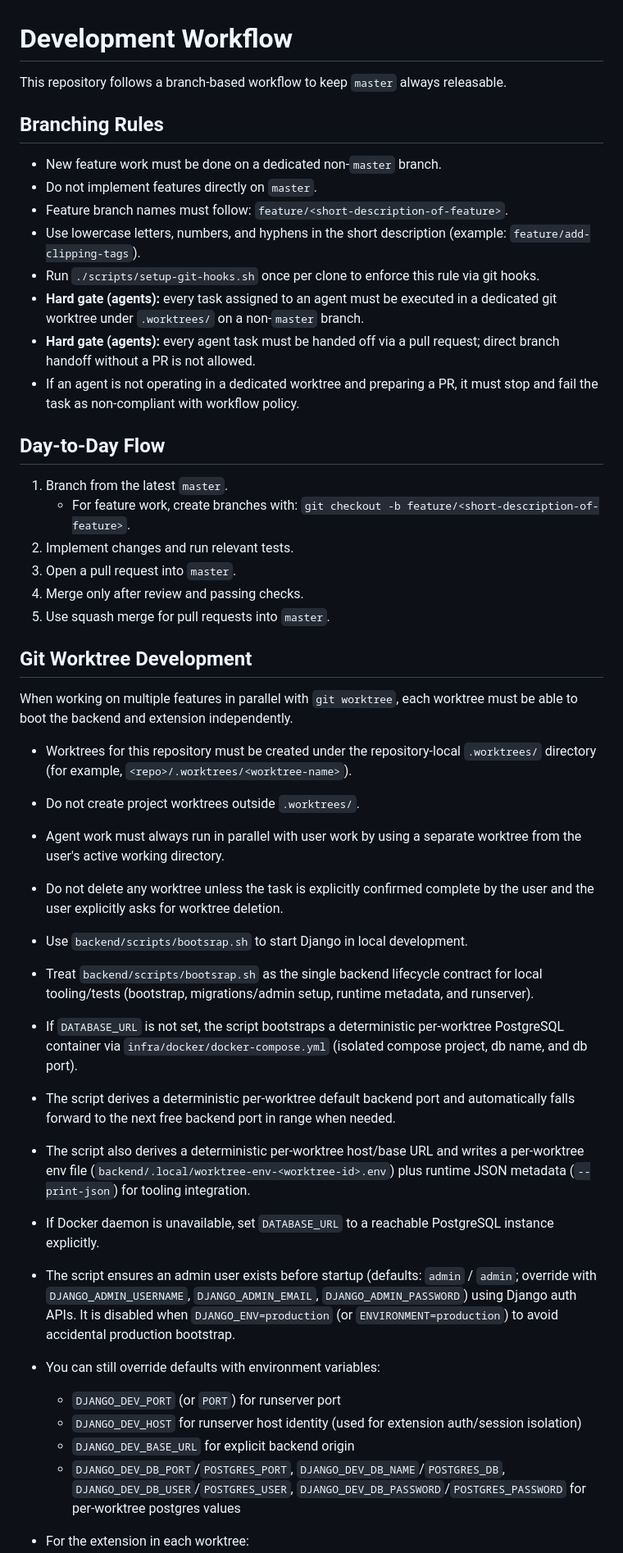
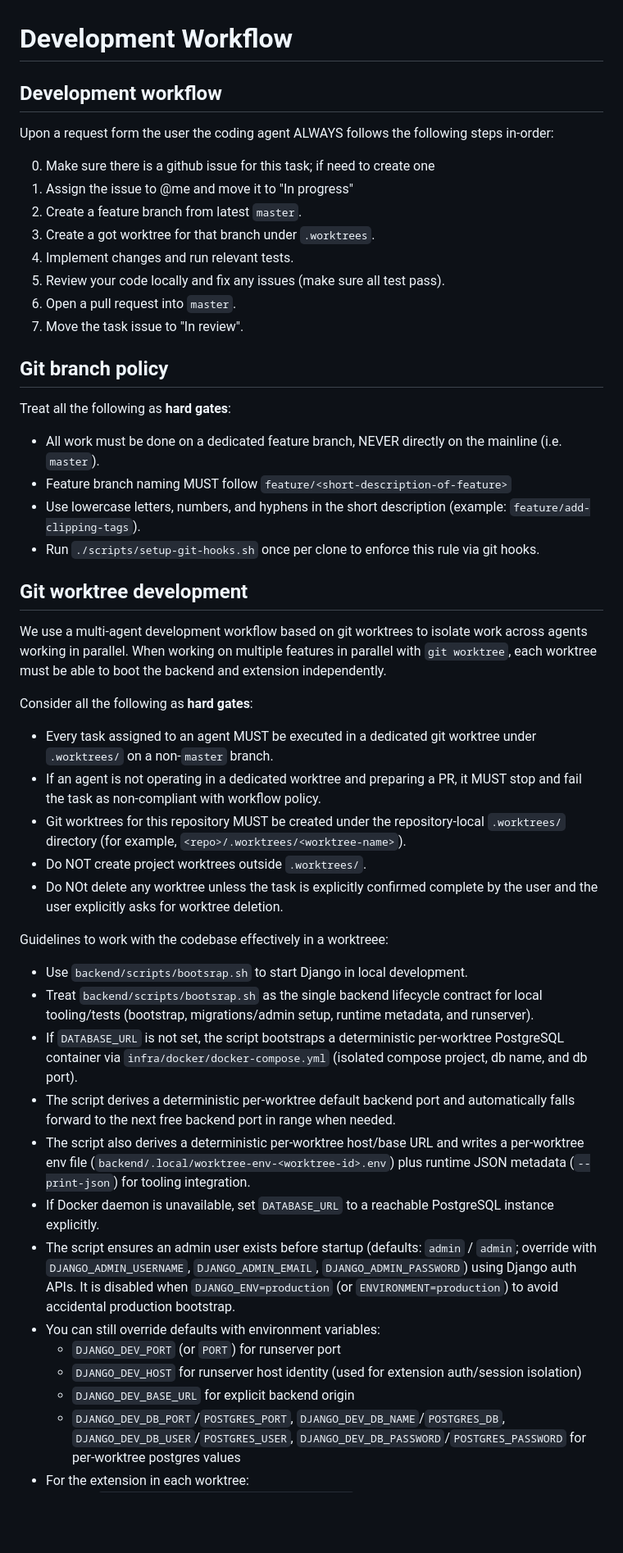
Before and after one commit to laskaridis/clippy, a Markdown page: docs/DEVELOPMENT_WORKFLOW.md, the part around one of its changes. Shown at 82% size. Drawn GitHub-style; blank space fills up the shorter version.

Commit message:
Update workflow process

```diff
--- a/docs/DEVELOPMENT_WORKFLOW.md
+++ b/docs/DEVELOPMENT_WORKFLOW.md
@@ -1,49 +1,76 @@
 # Development Workflow
 
-This repository follows a branch-based workflow to keep `master` always releasable.
+## Development workflow
 
-## Branching Rules
+Upon a request form the user the coding agent ALWAYS follows the following steps
+in-order:
 
-- New feature work must be done on a dedicated non-`master` branch.
-- Do not implement features directly on `master`.
-- Feature branch names must follow: `feature/<short-description-of-feature>`.
-- Use lowercase letters, numbers, and hyphens in the short description (example: `feature/add-clipping-tags`).
-- Run `./scripts/setup-git-hooks.sh` once per clone to enforce this rule via git hooks.
-- **Hard gate (agents):** every task assigned to an agent must be executed in a dedicated git worktree under `.worktrees/` on a non-`master` branch.
-- **Hard gate (agents):** every agent task must be handed off via a pull request; direct branch handoff without a PR is not allowed.
-- If an agent is not operating in a dedicated worktree and preparing a PR, it must stop and fail the task as non-compliant with workflow policy.
+0. Make sure there is a github issue for this task; if need to create one
+1. Assign the issue to @me and move it to "In progress"
+2. Create a feature branch from latest `master`.
+3. Create a got worktree for that branch under `.worktrees`.
+4. Implement changes and run relevant tests.
+5. Review your code locally and fix any issues (make sure all test pass).
+6. Open a pull request into `master`.
+7. Move the task issue to "In review".
 
-## Day-to-Day Flow
+## Git branch policy
 
-1. Branch from the latest `master`.
-   - For feature work, create branches with: `git checkout -b feature/<short-description-of-feature>`.
-2. Implement changes and run relevant tests.
-3. Open a pull request into `master`.
-4. Merge only after review and passing checks.
-5. Use squash merge for pull requests into `master`.
+Treat all the following as **hard gates**:
+- All work must be done on a dedicated feature branch, NEVER directly on the
+  mainline (i.e. `master`).
+- Feature branch naming MUST follow `feature/<short-description-of-feature>`
+- Use lowercase letters, numbers, and hyphens in the short description
+  (example: `feature/add-clipping-tags`).
+- Run `./scripts/setup-git-hooks.sh` once per clone to enforce this rule via git
+  hooks.
 
+## Git worktree development
 
-## Git Worktree Development
+We use a multi-agent development workflow based on git worktrees to isolate
+work across agents working in parallel. When working on multiple features in
+parallel with `git worktree`, each worktree must be able to boot the backend
+and extension independently.
 
-When working on multiple features in parallel with `git worktree`, each worktree must be able to boot the backend and extension independently.
+Consider all the following as **hard gates**:
+- Every task assigned to an agent MUST be executed in a dedicated git worktree
+  under `.worktrees/` on a non-`master` branch.
+- If an agent is not operating in a dedicated worktree and preparing a PR, it
+  MUST stop and fail the task as non-compliant with workflow policy.
+- Git worktrees for this repository MUST be created under the repository-local
+  `.worktrees/` directory (for example, `<repo>/.worktrees/<worktree-name>`).
+- Do NOT create project worktrees outside `.worktrees/`.
+- Do NOt delete any worktree unless the task is explicitly confirmed complete
+  by the user and the user explicitly asks for worktree deletion.
 
-- Worktrees for this repository must be created under the repository-local `.worktrees/` directory (for example, `<repo>/.worktrees/<worktree-name>`).
-- Do not create project worktrees outside `.worktrees/`.
-- Agent work must always run in parallel with user work by using a separate worktree from the user's active working directory.
-- Do not delete any worktree unless the task is explicitly confirmed complete by the user and the user explicitly asks for worktree deletion.
-
+Guidelines to work with the codebase effectively in a worktreee:
 - Use `backend/scripts/bootsrap.sh` to start Django in local development.
-- Treat `backend/scripts/bootsrap.sh` as the single backend lifecycle contract for local tooling/tests (bootstrap, migrations/admin setup, runtime metadata, and runserver).
-- If `DATABASE_URL` is not set, the script bootstraps a deterministic per-worktree PostgreSQL container via `infra/docker/docker-compose.yml` (isolated compose project, db name, and db port).
-- The script derives a deterministic per-worktree default backend port and automatically falls forward to the next free backend port in range when needed.
-- The script also derives a deterministic per-worktree host/base URL and writes a per-worktree env file (`backend/.local/worktree-env-<worktree-id>.env`) plus runtime JSON metadata (`--print-json`) for tooling integration.
-- If Docker daemon is unavailable, set `DATABASE_URL` to a reachable PostgreSQL instance explicitly.
-- The script ensures an admin user exists before startup (defaults: `admin` / `admin`; override with `DJANGO_ADMIN_USERNAME`, `DJANGO_ADMIN_EMAIL`, `DJANGO_ADMIN_PASSWORD`) using Django auth APIs. It is disabled when `DJANGO_ENV=production` (or `ENVIRONMENT=production`) to avoid accidental production bootstrap.
+- Treat `backend/scripts/bootsrap.sh` as the single backend lifecycle contract
+  for local tooling/tests (bootstrap, migrations/admin setup, runtime metadata,
+  and runserver).
+- If `DATABASE_URL` is not set, the script bootstraps a deterministic
+  per-worktree PostgreSQL container via `infra/docker/docker-compose.yml`
+  (isolated compose project, db name, and db port).
+- The script derives a deterministic per-worktree default backend port and
+  automatically falls forward to the next free backend port in range when
+  needed.
+- The script also derives a deterministic per-worktree host/base URL and writes
+  a per-worktree env file (`backend/.local/worktree-env-<worktree-id>.env`) plus
+  runtime JSON metadata (`--print-json`) for tooling integration.
+- If Docker daemon is unavailable, set `DATABASE_URL` to a reachable PostgreSQL
+  instance explicitly.
+- The script ensures an admin user exists before startup (defaults: `admin` /
+  `admin`; override with `DJANGO_ADMIN_USERNAME`, `DJANGO_ADMIN_EMAIL`,
+  `DJANGO_ADMIN_PASSWORD`) using Django auth APIs. It is disabled when
+  `DJANGO_ENV=production` (or `ENVIRONMENT=production`) to avoid accidental
+  production bootstrap.
 - You can still override defaults with environment variables:
   - `DJANGO_DEV_PORT` (or `PORT`) for runserver port
-  - `DJANGO_DEV_HOST` for runserver host identity (used for extension auth/session isolation)
+  - `DJANGO_DEV_HOST` for runserver host identity (used for extension
+     auth/session isolation)
   - `DJANGO_DEV_BASE_URL` for explicit backend origin
-  - `DJANGO_DEV_DB_PORT`/`POSTGRES_PORT`, `DJANGO_DEV_DB_NAME`/`POSTGRES_DB`, `DJANGO_DEV_DB_USER`/`POSTGRES_USER`, `DJANGO_DEV_DB_PASSWORD`/`POSTGRES_PASSWORD` for per-worktree postgres values
+  - `DJANGO_DEV_DB_PORT`/`POSTGRES_PORT`, `DJANGO_DEV_DB_NAME`/`POSTGRES_DB`,
+    `DJANGO_DEV_DB_USER`/`POSTGRES_USER`, `DJANGO_DEV_DB_PASSWORD`/`POSTGRES_PASSWORD` for per-worktree postgres values
 - For the extension in each worktree:
   - Run `cd extension && pnpm run build:worktree`.
   - Load the generated unpacked extension from `extension/.local/worktrees/<worktree-id>/chrome`.
```
Also changed, not shown: other parts of docs/DEVELOPMENT_WORKFLOW.md (+8 -5 lines).
